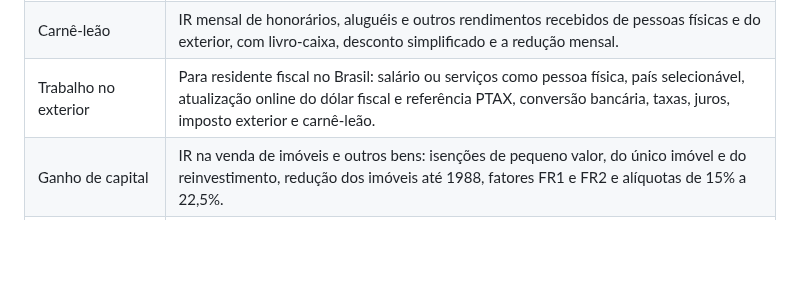
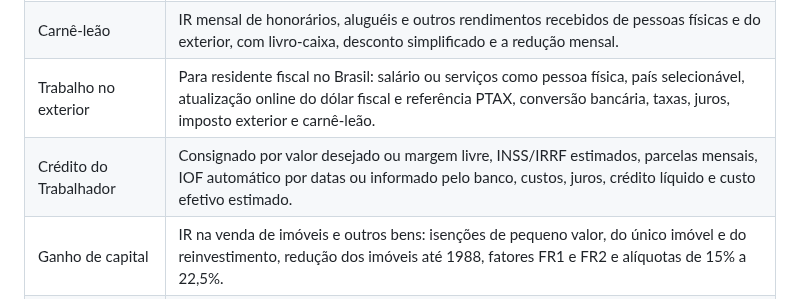
Before and after one commit to mayconwisley/CalculosTrabalhistasTributarios, a Markdown page: README.md, the part around the change. Drawn GitHub-style; blank space fills up the shorter version.

```diff
--- a/README.md
+++ b/README.md
@@ -95,6 +95,7 @@ Todas usam a mesma janela, com resumo, demonstrativo no formato de holerite, val
 | Dividendos | Retenção de 10% sobre lucros e dividendos acima de R$ 50 mil no mês da mesma empresa, ou sobre qualquer valor para residentes no exterior. |
 | Carnê-leão | IR mensal de honorários, aluguéis e outros rendimentos recebidos de pessoas físicas e do exterior, com livro-caixa, desconto simplificado e a redução mensal. |
 | Trabalho no exterior | Para residente fiscal no Brasil: salário ou serviços como pessoa física, país selecionável, atualização online do dólar fiscal e referência PTAX, conversão bancária, taxas, juros, imposto exterior e carnê-leão. |
+| Crédito do Trabalhador | Consignado por valor desejado ou margem livre, INSS/IRRF estimados, parcelas mensais, IOF automático por datas ou informado pelo banco, custos, juros, crédito líquido e custo efetivo estimado. |
 | Ganho de capital | IR na venda de imóveis e outros bens: isenções de pequeno valor, do único imóvel e do reinvestimento, redução dos imóveis até 1988, fatores FR1 e FR2 e alíquotas de 15% a 22,5%. |
 | Tributo em atraso | Multa de 0,33% ao dia (até 20%) e juros pela Selic mais 1% de DARF, DAS, DAE ou GPS pago depois do vencimento (Lei 9.430/1996, art. 61). |
 | Correção de valores | Valor atualizado por IPCA, INPC, IPCA-E, Selic, TR ou taxa legal, com juros simples e multa opcionais. |
```
Also changed, not shown: docs/MANUAL.md (+24 -0 lines), docs/imagens/70-credito-trabalhador.png (added), 15 other files.
